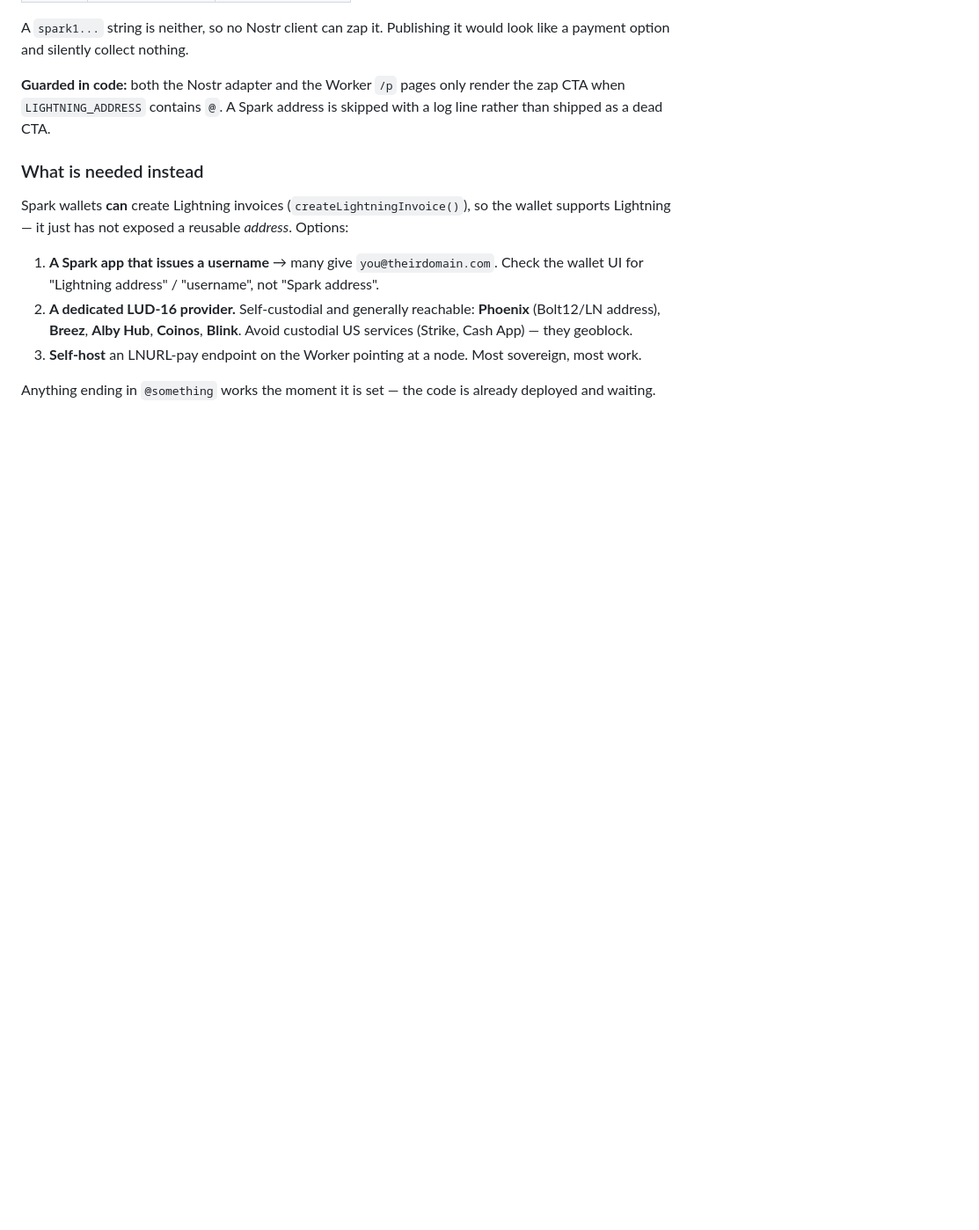
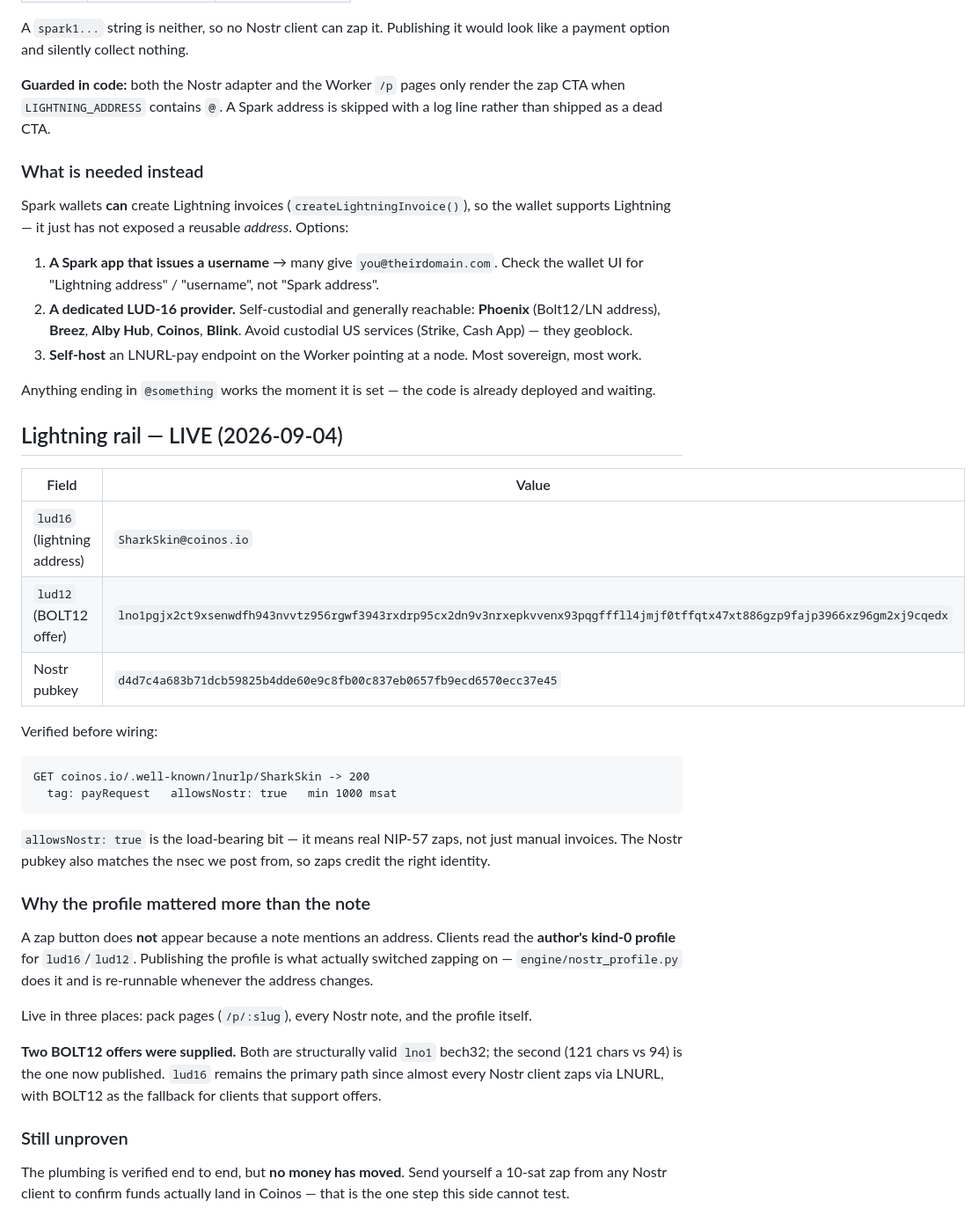
Before and after one commit to simalidudu-boop/asset-bot, a Markdown page: docs/MONETIZATION.md, the part around the change. Shown at 88% size. Drawn GitHub-style; blank space fills up the shorter version.

Commit message:
docs(zaps): record live LN rail — lud16 + updated BOLT12 offer

````diff
--- a/docs/MONETIZATION.md
+++ b/docs/MONETIZATION.md
@@ -192,3 +192,44 @@ so the wallet supports Lightning — it just has not exposed a reusable
 
 Anything ending in `@something` works the moment it is set — the code is
 already deployed and waiting.
+
+
+## Lightning rail — LIVE (2026-09-04)
+
+| Field | Value |
+|---|---|
+| `lud16` (lightning address) | `SharkSkin@coinos.io` |
+| `lud12` (BOLT12 offer) | `lno1pgjx2ct9xsenwdfh943nvvtz956rgwf3943rxdrp95cx2dn9v3nrxepkvvenx93pqgfffll4jmjf0tffqtx47xt886gzp9fajp3966xz96gm2xj9cqedx` |
+| Nostr pubkey | `d4d7c4a683b71dcb59825b4dde60e9c8fb00c837eb0657fb9ecd6570ecc37e45` |
+
+Verified before wiring:
+
+```
+GET coinos.io/.well-known/lnurlp/SharkSkin -> 200
+  tag: payRequest   allowsNostr: true   min 1000 msat
+```
+
+`allowsNostr: true` is the load-bearing bit — it means real NIP-57 zaps, not
+just manual invoices. The Nostr pubkey also matches the nsec we post from, so
+zaps credit the right identity.
+
+### Why the profile mattered more than the note
+
+A zap button does **not** appear because a note mentions an address. Clients
+read the **author's kind-0 profile** for `lud16`/`lud12`. Publishing the
+profile is what actually switched zapping on — `engine/nostr_profile.py` does
+it and is re-runnable whenever the address changes.
+
+Live in three places: pack pages (`/p/:slug`), every Nostr note, and the
+profile itself.
+
+**Two BOLT12 offers were supplied.** Both are structurally valid `lno1`
+bech32; the second (121 chars vs 94) is the one now published. `lud16` remains
+the primary path since almost every Nostr client zaps via LNURL, with BOLT12
+as the fallback for clients that support offers.
+
+### Still unproven
+
+The plumbing is verified end to end, but **no money has moved**. Send yourself
+a 10-sat zap from any Nostr client to confirm funds actually land in Coinos —
+that is the one step this side cannot test.
````
